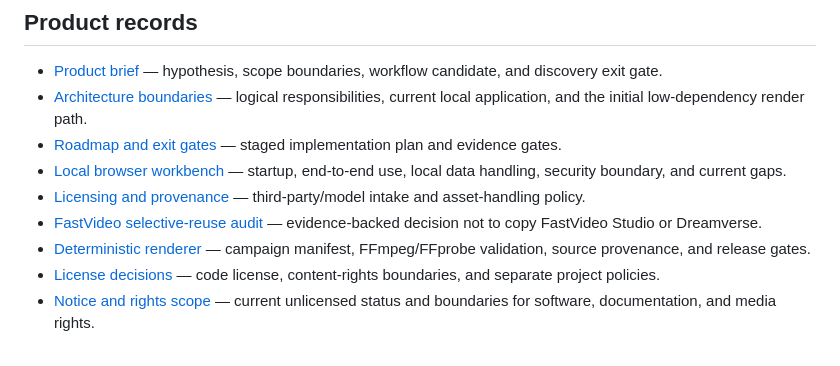
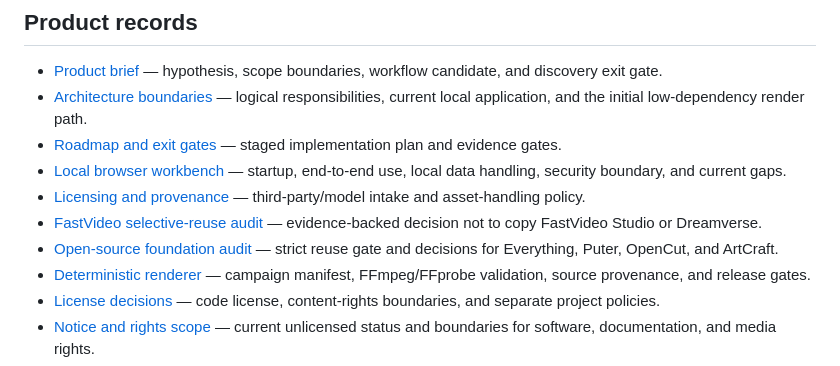
Before and after one commit to Loofy147/video-workbench, a Markdown page: README.md, the part around the change. Drawn GitHub-style.

Commit message:
docs: link open-source foundation audit

```diff
--- a/README.md
+++ b/README.md
@@ -14,6 +14,7 @@ A standalone, internal company production workbench for turning business goals a
 - [Local browser workbench](docs/LOCAL_WORKBENCH.md) — startup, end-to-end use, local data handling, security boundary, and current gaps.
 - [Licensing and provenance](docs/LICENSING_AND_PROVENANCE.md) — third-party/model intake and asset-handling policy.
 - [FastVideo selective-reuse audit](docs/REUSE_AUDIT.md) — evidence-backed decision not to copy FastVideo Studio or Dreamverse.
+- [Open-source foundation audit](docs/OPEN_SOURCE_FOUNDATION_AUDIT.md) — strict reuse gate and decisions for Everything, Puter, OpenCut, and ArtCraft.
 - [Deterministic renderer](docs/RENDERER.md) — campaign manifest, FFmpeg/FFprobe validation, source provenance, and release gates.
 - [License decisions](docs/LICENSING_DECISIONS.md) — code license, content-rights boundaries, and separate project policies.
 - [Notice and rights scope](NOTICE.md) — current unlicensed status and boundaries for software, documentation, and media rights.
```
